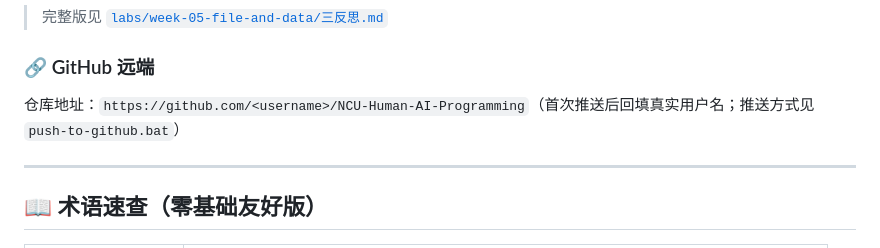
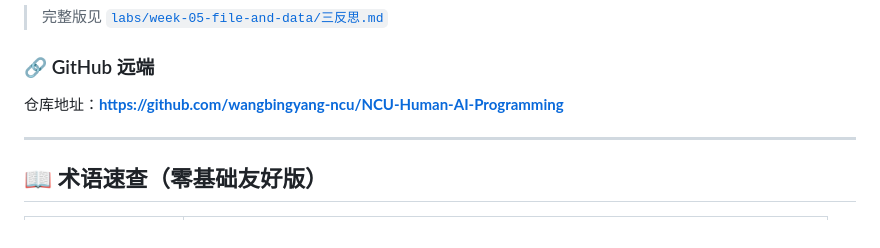
Before and after one commit to wangbingyang-ncu/NCU-Human-AI-Programming, a Markdown page: README.md, the part around the change. Rendered like a GitHub page.

Commit message:
week05: 回填 GitHub 仓库链接至 README

```diff
--- a/README.md
+++ b/README.md
@@ -143,7 +143,7 @@ AI 承担了约 90% 的代码产出（770 行单文件 + 四层自动化验证
 
 ### 🔗 GitHub 远端
 
-仓库地址：`https://github.com/<username>/NCU-Human-AI-Programming`（首次推送后回填真实用户名；推送方式见 `push-to-github.bat`）
+仓库地址：**https://github.com/wangbingyang-ncu/NCU-Human-AI-Programming**
 
 ---
 
```
